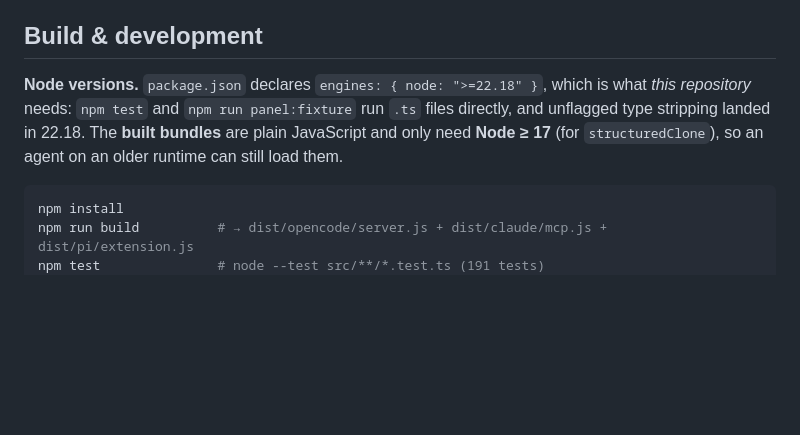
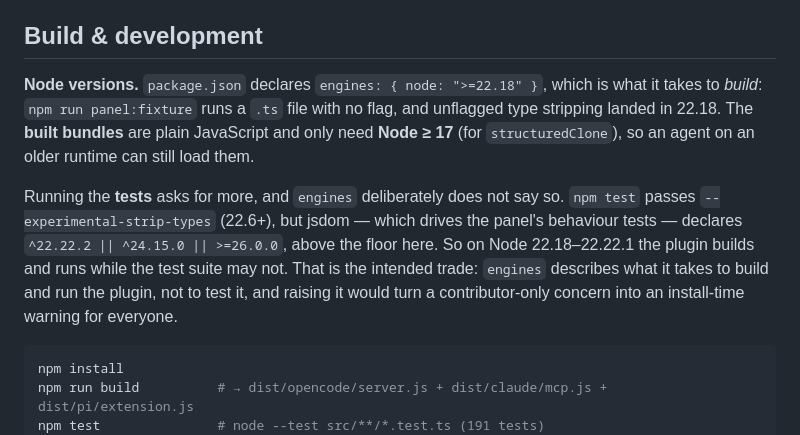
Before and after one commit to OlegG90/agent-flow-panel, a Markdown page: docs/installation.md, the part around the change. Rendered like a GitHub page; blank space fills up the shorter version.

Commit message:
docs: say why engines sits below what the tests need
`engines` declares >=22.18, the floor for building: panel:fixture runs a
.ts file with no flag, and unflagged type stripping landed there.

The tests want more. npm test passes --experimental-strip-types (22.6+),
but jsdom declares ^22.22.2 || ^24.15.0 || >=26.0.0 — above our floor. So
between 22.18 and 22.22.1 the plugin builds and runs while the suite may
refuse, which reads as a broken checkout unless the gap is written down.

Keeping the lower floor is the deliberate choice: engines describes what
it takes to build and run the plugin, not to test it, and raising it would
turn a contributor-only concern into an install-time warning for everyone.

Co-Authored-By: Claude Opus 5 <noreply@anthropic.com>

````diff
--- a/docs/installation.md
+++ b/docs/installation.md
@@ -137,11 +137,17 @@ loaded, `flow` and `flow-tree` both report `source: extension`; without it they
 
 ## Build & development
 
-**Node versions.** `package.json` declares `engines: { node: ">=22.18" }`, which is what
-*this repository* needs: `npm test` and `npm run panel:fixture` run `.ts` files directly,
-and unflagged type stripping landed in 22.18. The **built bundles** are plain JavaScript
-and only need **Node ≥ 17** (for `structuredClone`), so an agent on an older runtime can
-still load them.
+**Node versions.** `package.json` declares `engines: { node: ">=22.18" }`, which is what it
+takes to *build*: `npm run panel:fixture` runs a `.ts` file with no flag, and unflagged type
+stripping landed in 22.18. The **built bundles** are plain JavaScript and only need
+**Node ≥ 17** (for `structuredClone`), so an agent on an older runtime can still load them.
+
+Running the **tests** asks for more, and `engines` deliberately does not say so. `npm test`
+passes `--experimental-strip-types` (22.6+), but jsdom — which drives the panel's behaviour
+tests — declares `^22.22.2 || ^24.15.0 || >=26.0.0`, above the floor here. So on Node
+22.18–22.22.1 the plugin builds and runs while the test suite may not. That is the intended
+trade: `engines` describes what it takes to build and run the plugin, not to test it, and
+raising it would turn a contributor-only concern into an install-time warning for everyone.
 
 ```sh
 npm install
````
